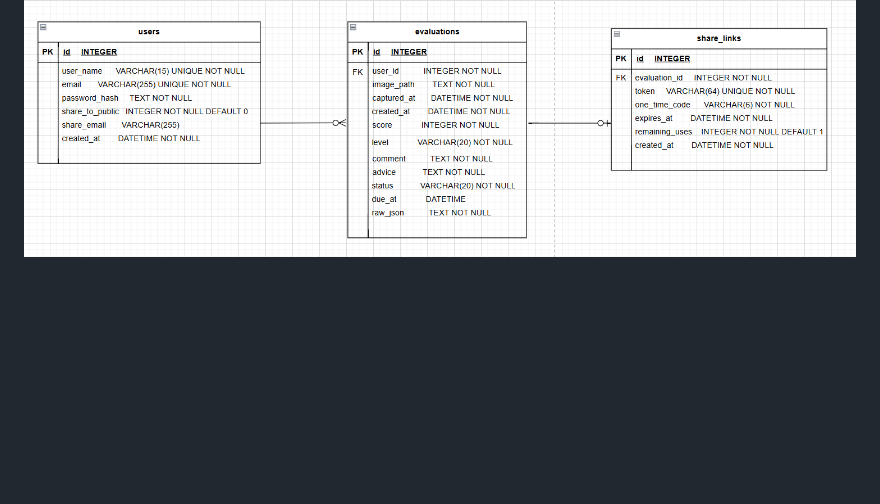
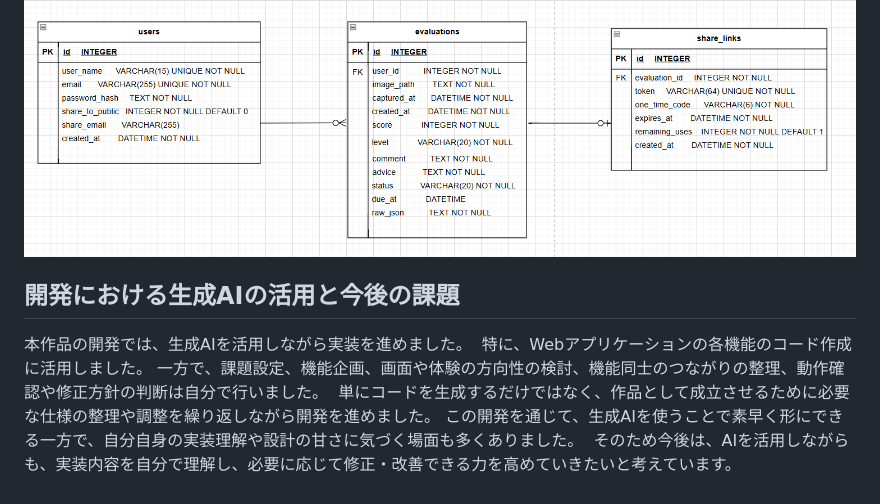
Before and after one commit to takemo777/MiseRoom, a Markdown page: README.md, the part around the change. Drawn GitHub-style; blank space fills up the shorter version.

Commit message:
開発における生成AIの活用と今後の課題

```diff
--- a/README.md
+++ b/README.md
@@ -105,3 +105,12 @@ Raspberry Piと人感センサを用いて、**無人時に部屋を自動撮影
 
 ## ER図
 ![ER図](images/ER.png)
+
+## 開発における生成AIの活用と今後の課題
+
+本作品の開発では、生成AIを活用しながら実装を進めました。
+特に、Webアプリケーションの各機能のコード作成に活用しました。
+一方で、課題設定、機能企画、画面や体験の方向性の検討、機能同士のつながりの整理、動作確認や修正方針の判断は自分で行いました。
+単にコードを生成するだけではなく、作品として成立させるために必要な仕様の整理や調整を繰り返しながら開発を進めました。
+この開発を通じて、生成AIを使うことで素早く形にできる一方で、自分自身の実装理解や設計の甘さに気づく場面も多くありました。
+そのため今後は、AIを活用しながらも、実装内容を自分で理解し、必要に応じて修正・改善できる力を高めていきたいと考えています。
```
